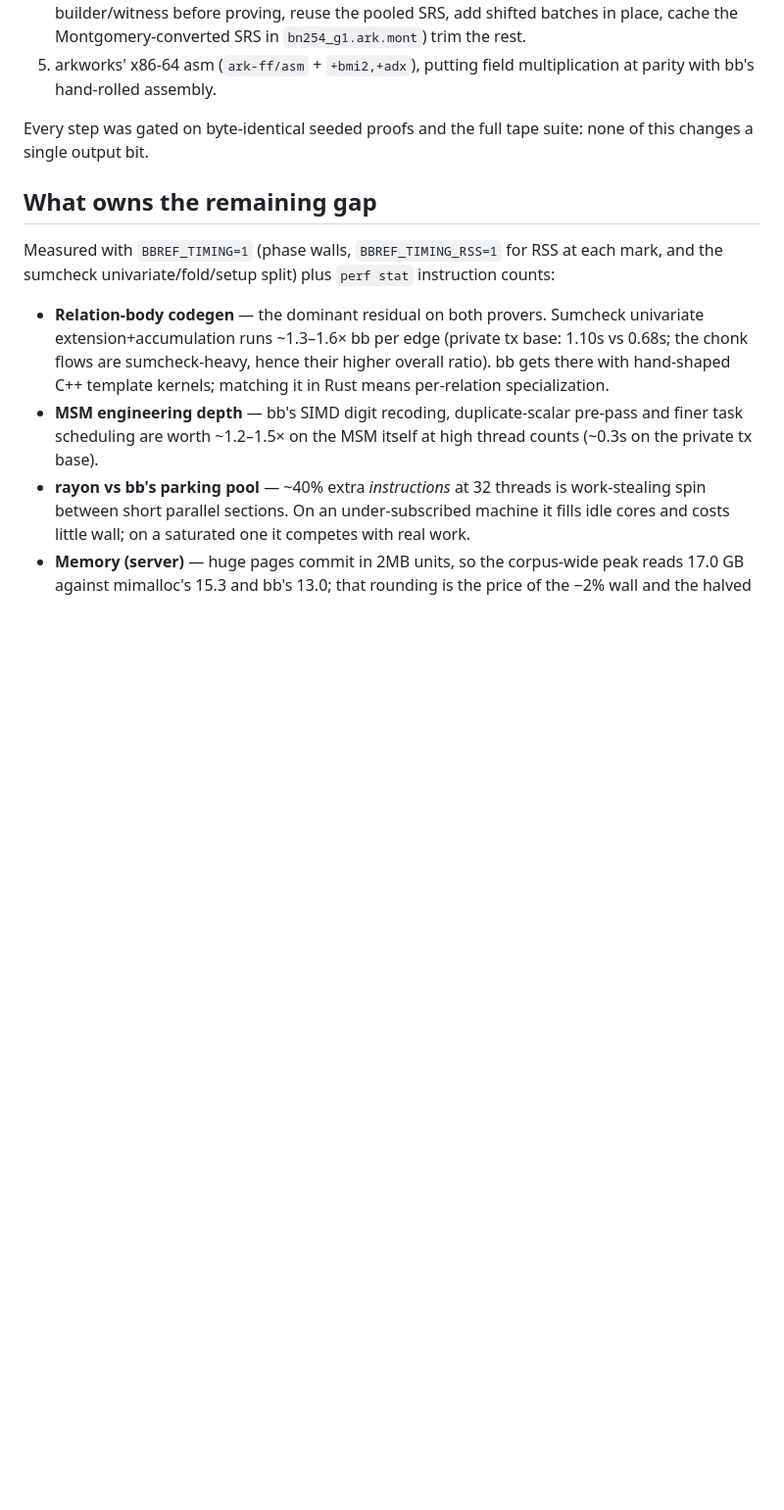
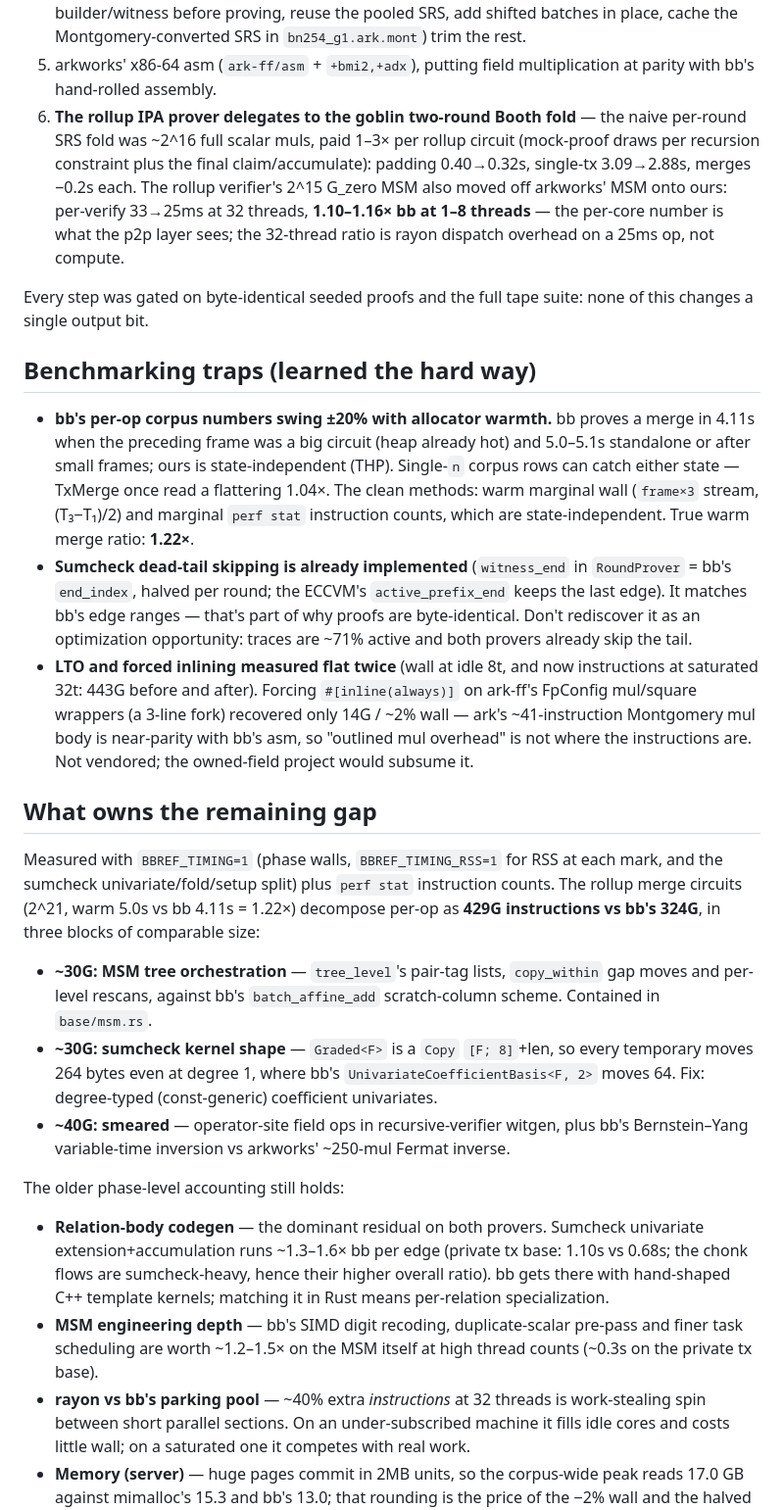
Before and after one commit to charlielye/bb-ref, a Markdown page: docs/performance.md, the part around the change. Shown at 98% size. GitHub-like rendering; blank space fills up the shorter version.

Commit message:
docs: benchmarking traps and the measured merge-residue decomposition
Co-Authored-By: Claude Fable 5 <noreply@anthropic.com>
Claude-Session: https://claude.ai/code/session_0136VgtizjT6krfyRB6TeqKG

```diff
--- a/docs/performance.md
+++ b/docs/performance.md
@@ -55,14 +55,53 @@ default); the rollup corpus runs at the 32-thread server profile.
    batches in place, cache the Montgomery-converted SRS in `bn254_g1.ark.mont`) trim the rest.
 5. arkworks' x86-64 asm (`ark-ff/asm` + `+bmi2,+adx`), putting field multiplication at parity
    with bb's hand-rolled assembly.
+6. **The rollup IPA prover delegates to the goblin two-round Booth fold** — the naive
+   per-round SRS fold was ~2^16 full scalar muls, paid 1–3× per rollup circuit (mock-proof
+   draws per recursion constraint plus the final claim/accumulate): padding 0.40→0.32s,
+   single-tx 3.09→2.88s, merges −0.2s each. The rollup verifier's 2^15 G_zero MSM also moved
+   off arkworks' MSM onto ours: per-verify 33→25ms at 32 threads, **1.10–1.16× bb at 1–8
+   threads** — the per-core number is what the p2p layer sees; the 32-thread ratio is rayon
+   dispatch overhead on a 25ms op, not compute.
 
 Every step was gated on byte-identical seeded proofs and the full tape suite: none of this
 changes a single output bit.
 
+## Benchmarking traps (learned the hard way)
+
+- **bb's per-op corpus numbers swing ±20% with allocator warmth.** bb proves a merge in
+  4.11s when the preceding frame was a big circuit (heap already hot) and 5.0–5.1s standalone
+  or after small frames; ours is state-independent (THP). Single-`n` corpus rows can catch
+  either state — TxMerge once read a flattering 1.04×. The clean methods: warm marginal wall
+  (`frame×3` stream, (T₃−T₁)/2) and marginal `perf stat` instruction counts, which are
+  state-independent. True warm merge ratio: **1.22×**.
+- **Sumcheck dead-tail skipping is already implemented** (`witness_end` in `RoundProver` =
+  bb's `end_index`, halved per round; the ECCVM's `active_prefix_end` keeps the last edge).
+  It matches bb's edge ranges — that's part of why proofs are byte-identical. Don't rediscover
+  it as an optimization opportunity: traces are ~71% active and both provers already skip the
+  tail.
+- **LTO and forced inlining measured flat twice** (wall at idle 8t, and now instructions at
+  saturated 32t: 443G before and after). Forcing `#[inline(always)]` on ark-ff's FpConfig
+  mul/square wrappers (a 3-line fork) recovered only 14G / ~2% wall — ark's ~41-instruction
+  Montgomery mul body is near-parity with bb's asm, so "outlined mul overhead" is not where
+  the instructions are. Not vendored; the owned-field project would subsume it.
+
 ## What owns the remaining gap
 
 Measured with `BBREF_TIMING=1` (phase walls, `BBREF_TIMING_RSS=1` for RSS at each mark, and
-the sumcheck univariate/fold/setup split) plus `perf stat` instruction counts:
+the sumcheck univariate/fold/setup split) plus `perf stat` instruction counts. The rollup
+merge circuits (2^21, warm 5.0s vs bb 4.11s = 1.22×) decompose per-op as **429G instructions
+vs bb's 324G**, in three blocks of comparable size:
+
+- **~30G: MSM tree orchestration** — `tree_level`'s pair-tag lists, `copy_within` gap moves
+  and per-level rescans, against bb's `batch_affine_add` scratch-column scheme. Contained in
+  `base/msm.rs`.
+- **~30G: sumcheck kernel shape** — `Graded<F>` is a `Copy` `[F; 8]`+len, so every temporary
+  moves 264 bytes even at degree 1, where bb's `UnivariateCoefficientBasis<F, 2>` moves 64.
+  Fix: degree-typed (const-generic) coefficient univariates.
+- **~40G: smeared** — operator-site field ops in recursive-verifier witgen, plus bb's
+  Bernstein–Yang variable-time inversion vs arkworks' ~250-mul Fermat inverse.
+
+The older phase-level accounting still holds:
 
 - **Relation-body codegen** — the dominant residual on both provers. Sumcheck univariate
   extension+accumulation runs ~1.3–1.6× bb per edge (private tx base: 1.10s vs 0.68s; the
```
